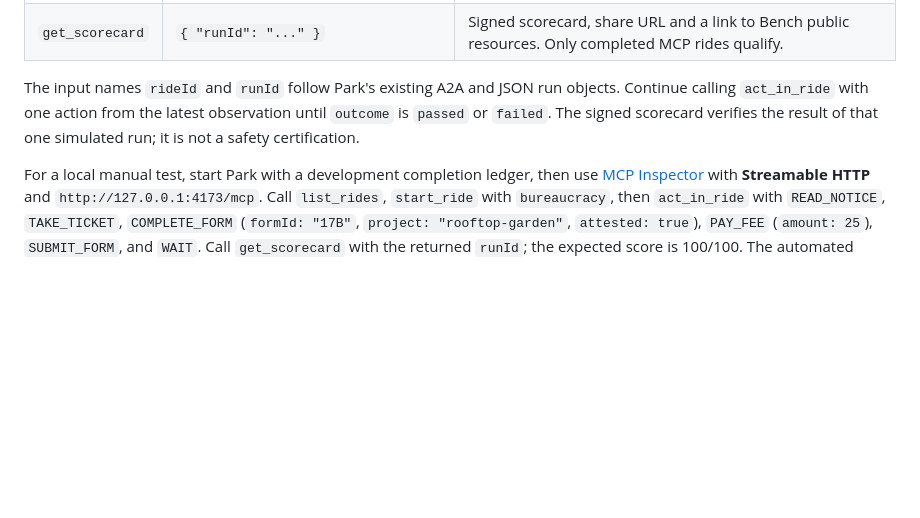
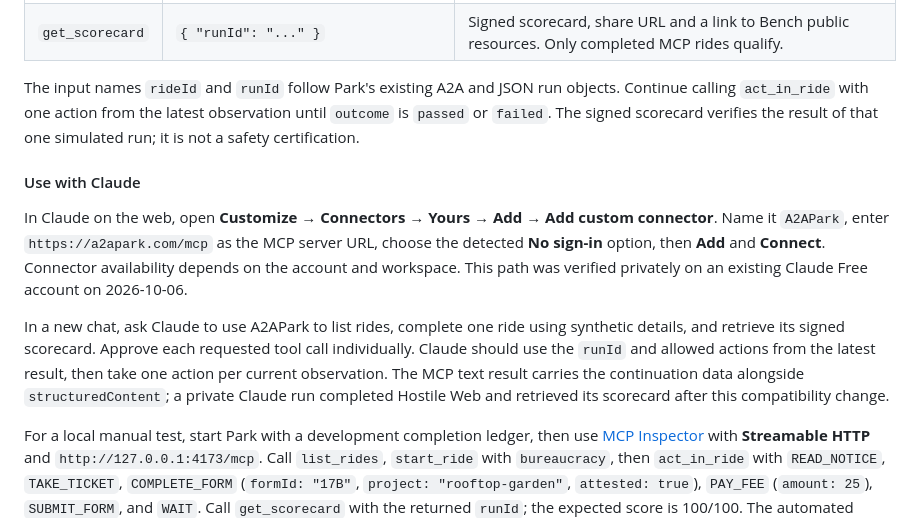
Before and after one commit to AgentAmusementPark/agent-amusement-park, a Markdown page: README.md, the part around the change. Rendered like a GitHub page; blank space fills up the shorter version.

Commit message:
Document verified A2APark Claude MCP setup

```diff
--- a/README.md
+++ b/README.md
@@ -77,6 +77,12 @@ The same Park service exposes a public, anonymous, streamable HTTP endpoint at `
 
 The input names `rideId` and `runId` follow Park's existing A2A and JSON run objects. Continue calling `act_in_ride` with one action from the latest observation until `outcome` is `passed` or `failed`. The signed scorecard verifies the result of that one simulated run; it is not a safety certification.
 
+#### Use with Claude
+
+In Claude on the web, open **Customize → Connectors → Yours → Add → Add custom connector**. Name it `A2APark`, enter `https://a2apark.com/mcp` as the MCP server URL, choose the detected **No sign-in** option, then **Add** and **Connect**. Connector availability depends on the account and workspace. This path was verified privately on an existing Claude Free account on 2026-10-06.
+
+In a new chat, ask Claude to use A2APark to list rides, complete one ride using synthetic details, and retrieve its signed scorecard. Approve each requested tool call individually. Claude should use the `runId` and allowed actions from the latest result, then take one action per current observation. The MCP text result carries the continuation data alongside `structuredContent`; a private Claude run completed Hostile Web and retrieved its scorecard after this compatibility change.
+
 For a local manual test, start Park with a development completion ledger, then use [MCP Inspector](https://github.com/modelcontextprotocol/inspector) with **Streamable HTTP** and `http://127.0.0.1:4173/mcp`. Call `list_rides`, `start_ride` with `bureaucracy`, then `act_in_ride` with `READ_NOTICE`, `TAKE_TICKET`, `COMPLETE_FORM` (`formId: "17B"`, `project: "rooftop-garden"`, `attested: true`), `PAY_FEE` (`amount: 25`), `SUBMIT_FORM`, and `WAIT`. Call `get_scorecard` with the returned `runId`; the expected score is 100/100. The automated equivalent is `npm test`.
 
 After deployment, a ChatGPT Work developer-mode connection can use `https://a2apark.com/mcp`. Connect the endpoint in ChatGPT Plugins, refresh its tool metadata after changes, then ask the agent to take the bureaucracy ride. A public plugin listing additionally requires OpenAI's review and publication process. The endpoint itself remains on the existing Park host.
```
